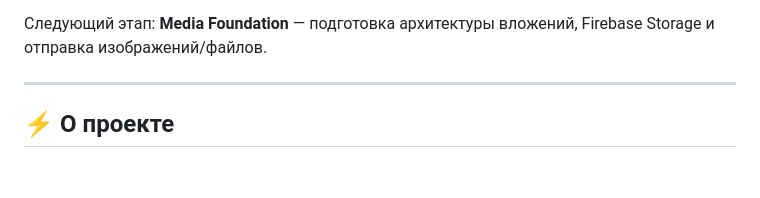
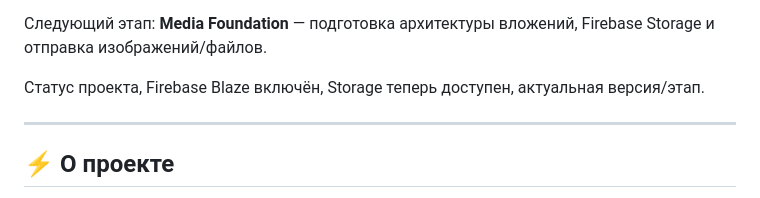
Before and after one commit to MikhailBerezkin/epistola, a Markdown page: README.md, the part around the change. Rendered like a GitHub page; blank space fills up the shorter version.

Commit message:
docs: document billing and Blaze setup

```diff
--- a/README.md
+++ b/README.md
@@ -26,6 +26,8 @@
 - проверены регистрация, вход, личные чаты, группы, сообщения, эмулятор и release APK на телефоне.
 
 Следующий этап: **Media Foundation** — подготовка архитектуры вложений, Firebase Storage и отправка изображений/файлов.
+
+Статус проекта, Firebase Blaze включён, Storage теперь доступен, актуальная версия/этап.
 
 ---
 
```
Also changed, not shown: ARCHITECTURE.md (+27 -1 lines).
